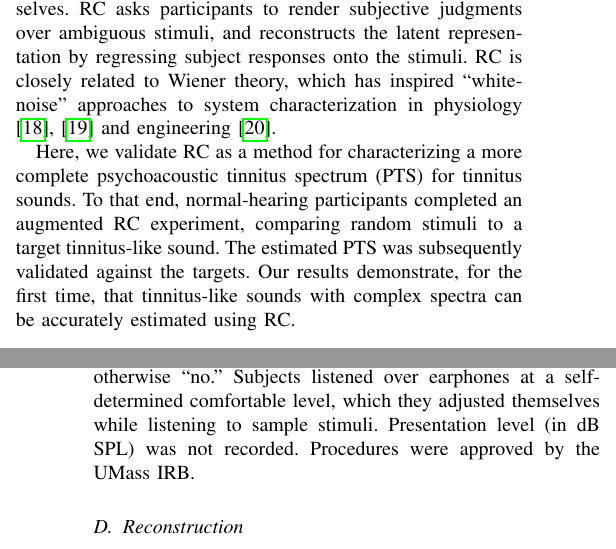
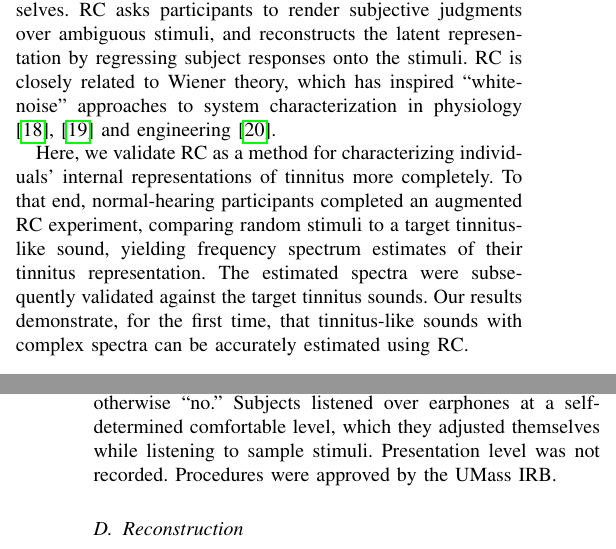
Before and after one commit to The-Lammert-Lab/tinnitus-reconstruction, a LaTeX paper (paper/short/main_wc995.tex): two parts of the columns of pages 1 and 2 of 4, joined at a grey line, cut so that both start at the same text. Compiled offline with pdfLaTeX.

Commit message:
Edits from lab meeting

```diff
--- a/paper/short/main_wc995.tex
+++ b/paper/short/main_wc995.tex
@@ -537,9 +537,11 @@ RC asks participants to render subjective judgments over ambiguous stimuli, and
 RC is closely related to Wiener theory, which has inspired ``white-noise'' approaches to system characterization in physiology \cite{ringachReverseCorrelationNeurophysiology2004,marmarelisWhiteNoiseMethodSystem1978} and engineering \cite{ljungSystemIdentificationTheory1998}.
 
 % INTRO PARAGRAPH 3/3
-Here, we validate RC as a method for characterizing a more complete psychoacoustic tinnitus spectrum (PTS) for tinnitus sounds.
-To that end, normal-hearing participants completed an augmented RC experiment, comparing random stimuli to a target tinnitus-like sound.
-The estimated PTS was subsequently validated against the targets.
+Here, we validate RC as a method for characterizing individuals' internal representations of tinnitus
+more completely.
+To that end, normal-hearing participants completed an augmented RC experiment, comparing random stimuli to a target tinnitus-like sound,
+yielding frequency spectrum estimates of their tinnitus representation.
+The estimated spectra were subsequently validated against the target tinnitus sounds.
 Our results demonstrate, for the first time, that tinnitus-like sounds with complex spectra can be accurately estimated using RC.
 
 
@@ -607,7 +609,7 @@ $X$ was randomly generated for each trial, while $A$ remained the same within a
 Subjects completed two (2) blocks per target sound ($p=200$ total trials per subject).
 Subjects were told that some stimuli had $A$ embedded in them, and were instructed to respond ``yes'' to such stimuli, otherwise ``no.''
 Subjects listened over earphones at a self-determined comfortable level, which they adjusted themselves while listening to sample stimuli.
-Presentation level (in dB SPL) was not recorded.
+Presentation level was not recorded.
 Procedures were approved by the UMass IRB.
 
 \begin{figure}[t]
```
Also changed, not shown: paper/short/main_wc995.tex (2 more changed lines).
